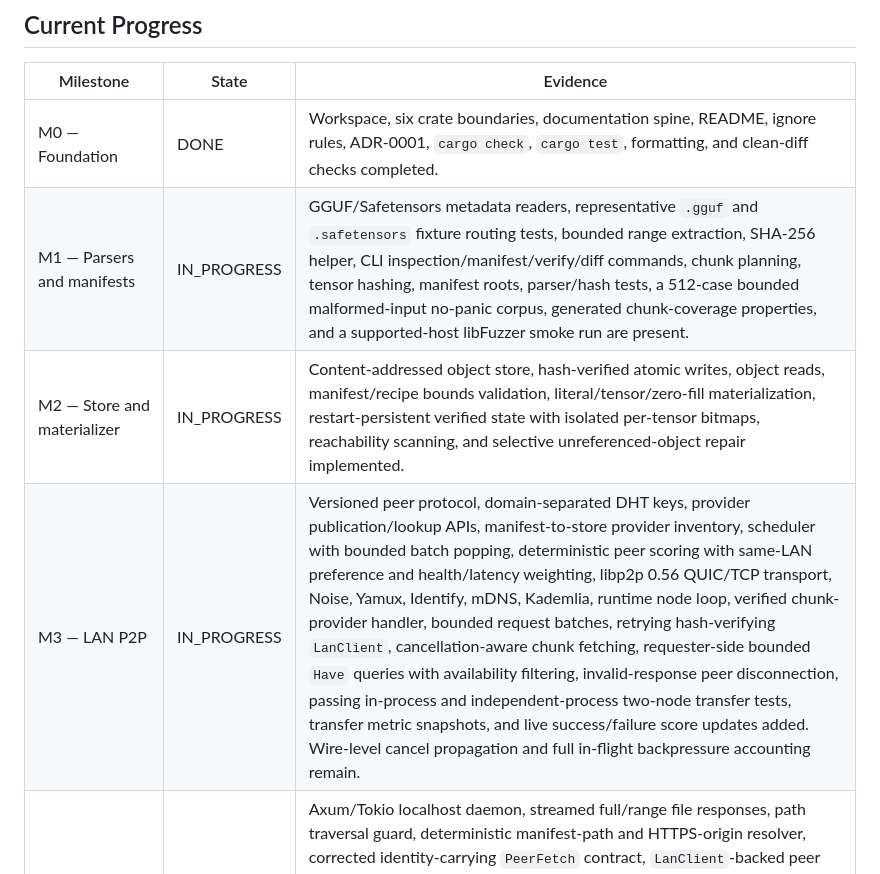
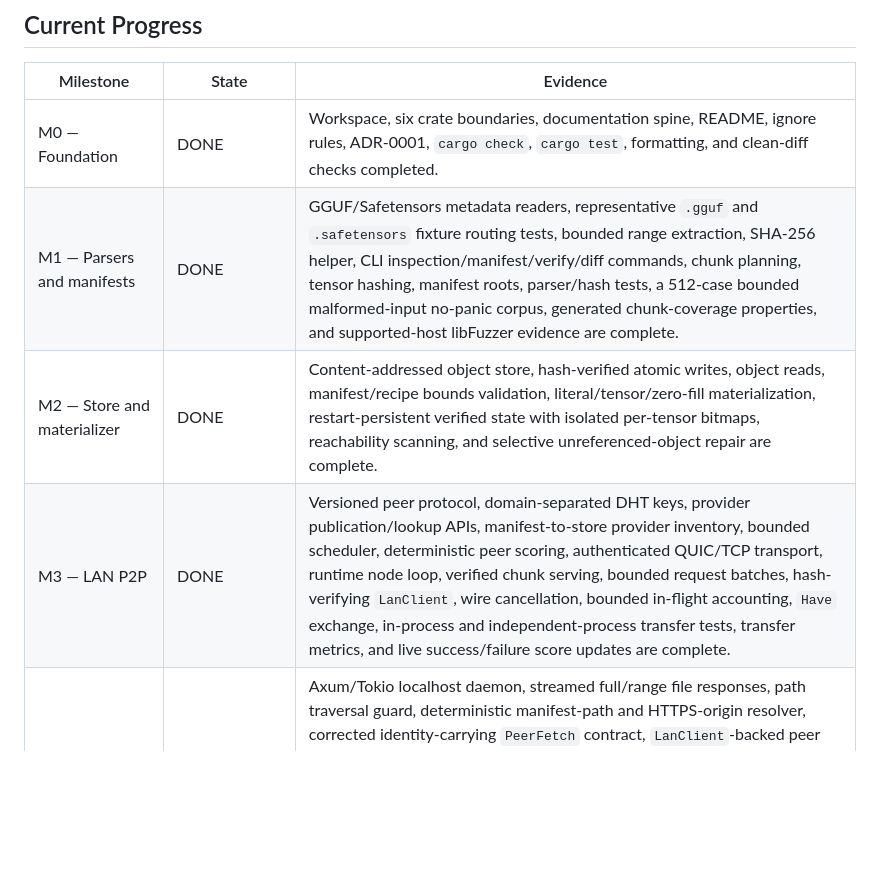
Before and after one commit to HappyMonkeyAI/OpenSwarmLayer, a Markdown page: TASKS.md, the part around the change. Drawn GitHub-style; blank space fills up the shorter version.

Commit message:
Reconcile completed milestone ledger

```diff
--- a/TASKS.md
+++ b/TASKS.md
@@ -9,9 +9,9 @@ Priority values: `P0` required for MVP, `P1` important for a credible demo, `P2`
 | Milestone | State | Evidence |
 |---|---|---|
 | M0 — Foundation | DONE | Workspace, six crate boundaries, documentation spine, README, ignore rules, ADR-0001, `cargo check`, `cargo test`, formatting, and clean-diff checks completed. |
-| M1 — Parsers and manifests | IN_PROGRESS | GGUF/Safetensors metadata readers, representative `.gguf` and `.safetensors` fixture routing tests, bounded range extraction, SHA-256 helper, CLI inspection/manifest/verify/diff commands, chunk planning, tensor hashing, manifest roots, parser/hash tests, a 512-case bounded malformed-input no-panic corpus, generated chunk-coverage properties, and a supported-host libFuzzer smoke run are present. |
-| M2 — Store and materializer | IN_PROGRESS | Content-addressed object store, hash-verified atomic writes, object reads, manifest/recipe bounds validation, literal/tensor/zero-fill materialization, restart-persistent verified state with isolated per-tensor bitmaps, reachability scanning, and selective unreferenced-object repair implemented. |
-| M3 — LAN P2P | IN_PROGRESS | Versioned peer protocol, domain-separated DHT keys, provider publication/lookup APIs, manifest-to-store provider inventory, scheduler with bounded batch popping, deterministic peer scoring with same-LAN preference and health/latency weighting, libp2p 0.56 QUIC/TCP transport, Noise, Yamux, Identify, mDNS, Kademlia, runtime node loop, verified chunk-provider handler, bounded request batches, retrying hash-verifying `LanClient`, cancellation-aware chunk fetching, requester-side bounded `Have` queries with availability filtering, invalid-response peer disconnection, passing in-process and independent-process two-node transfer tests, transfer metric snapshots, and live success/failure score updates added. Wire-level cancel propagation and full in-flight backpressure accounting remain. |
+| M1 — Parsers and manifests | DONE | GGUF/Safetensors metadata readers, representative `.gguf` and `.safetensors` fixture routing tests, bounded range extraction, SHA-256 helper, CLI inspection/manifest/verify/diff commands, chunk planning, tensor hashing, manifest roots, parser/hash tests, a 512-case bounded malformed-input no-panic corpus, generated chunk-coverage properties, and supported-host libFuzzer evidence are complete. |
+| M2 — Store and materializer | DONE | Content-addressed object store, hash-verified atomic writes, object reads, manifest/recipe bounds validation, literal/tensor/zero-fill materialization, restart-persistent verified state with isolated per-tensor bitmaps, reachability scanning, and selective unreferenced-object repair are complete. |
+| M3 — LAN P2P | DONE | Versioned peer protocol, domain-separated DHT keys, provider publication/lookup APIs, manifest-to-store provider inventory, bounded scheduler, deterministic peer scoring, authenticated QUIC/TCP transport, runtime node loop, verified chunk serving, bounded request batches, hash-verifying `LanClient`, wire cancellation, bounded in-flight accounting, `Have` exchange, in-process and independent-process transfer tests, transfer metrics, and live success/failure score updates are complete. |
 | M4 — HTTP proxy and WebSeed fallback | IN_PROGRESS | Axum/Tokio localhost daemon, streamed full/range file responses, path traversal guard, deterministic manifest-path and HTTPS-origin resolver, corrected identity-carrying `PeerFetch` contract, `LanClient`-backed peer fetch adapter, CLI `proxy`, `proxy-manifest`, and `prepare` commands, verified reqwest/rustls WebSeeder, verified WebSeed-to-object-store helper, `FetchEngine` CAS→peer→WebSeed source selection, post-verification provider notifications, LAN tensor DHT publication, and CLI wiring for WebSeed-to-live-publisher notifications added. Runtime smoke test, manifest-router integration test, real loopback HTTP-over-LAN acceptance test, origin-outage/no-cache-write regression test, and complete-file `prepare` acceptance returned correct bytes where applicable. Recipe validation rejects gaps, overlaps, overflow, malformed chunk lengths, and uncovered ranges; transparent client integration remains. |
 | M5 — Verification and demonstration | DONE | Owner-approved clean-checkout verification, supported-host libFuzzer execution, representative format fixtures, bounded cancellation/backpressure and malicious-peer fixtures, combined HTTPS fallback-to-live-DHT second-node discovery, and independent-process LAN transfer evidence. Transparent proxy rewriting remains deferred scope. |
 
```
Also changed, not shown: PROGRESS.md (+1 -0 lines).
